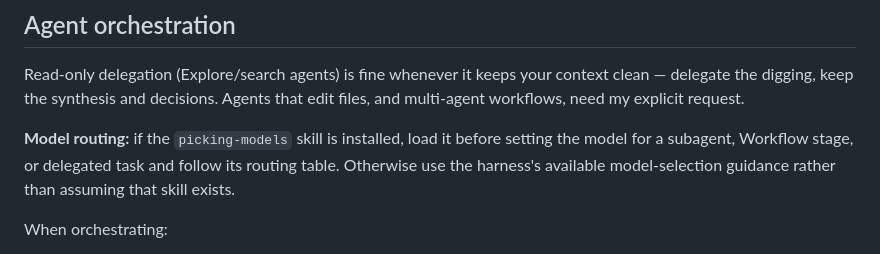
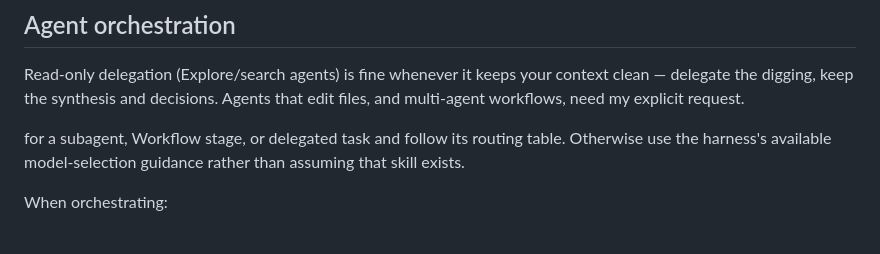
Before and after one commit to sean35mm/terran, a Markdown page: instructions/claude/CLAUDE.md, the part around the change. Rendered like a GitHub page.

Commit message:
chore(instructions): remove Claude model-routing preamble

```diff
--- a/instructions/claude/CLAUDE.md
+++ b/instructions/claude/CLAUDE.md
@@ -28,7 +28,6 @@ Read-only delegation (Explore/search agents) is fine whenever it keeps your cont
 delegate the digging, keep the synthesis and decisions. Agents that edit files, and
 multi-agent workflows, need my explicit request.
 
-**Model routing:** if the `picking-models` skill is installed, load it before setting the model
 for a subagent, Workflow stage, or delegated task and follow its routing table. Otherwise use
 the harness's available model-selection guidance rather than assuming that skill exists.
 
```
